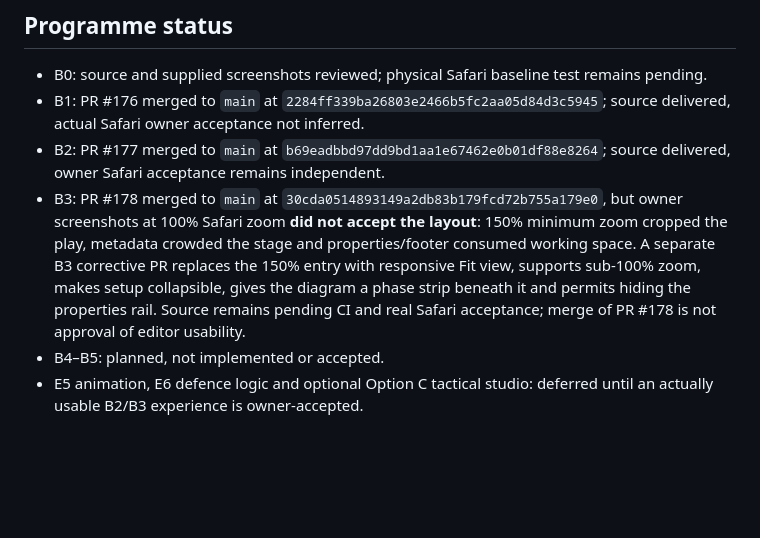
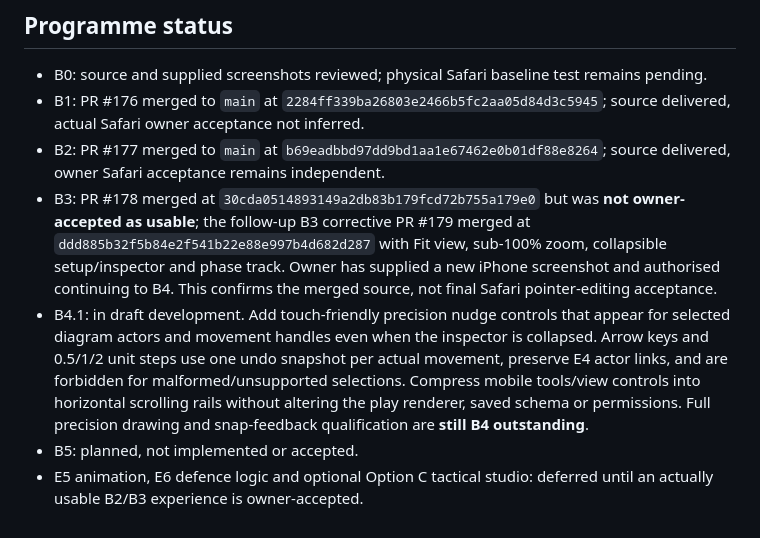
Before and after one commit to pdomoney/team-manager, a Markdown page: docs/architecture/option-b-play-workspace-programme.md, the part around the change. Drawn GitHub-style; blank space fills up the shorter version.

Commit message:
docs(B4): update merged B3 baseline and split precision authoring into acceptance-sized increments

```diff
--- a/docs/architecture/option-b-play-workspace-programme.md
+++ b/docs/architecture/option-b-play-workspace-programme.md
@@ -30,6 +30,7 @@ Coach: select current club/team and active role → Tactics → Plays → find S
 - B0: source and supplied screenshots reviewed; physical Safari baseline test remains pending.
 - B1: PR #176 merged to `main` at `2284ff339ba26803e2466b5fc2aa05d84d3c5945`; source delivered, actual Safari owner acceptance not inferred.
 - B2: PR #177 merged to `main` at `b69eadbbd97dd9bd1aa1e67462e0b01df88e8264`; source delivered, owner Safari acceptance remains independent.
-- B3: PR #178 merged to `main` at `30cda0514893149a2db83b179fcd72b755a179e0`, but owner screenshots at 100% Safari zoom **did not accept the layout**: 150% minimum zoom cropped the play, metadata crowded the stage and properties/footer consumed working space. A separate B3 corrective PR replaces the 150% entry with responsive Fit view, supports sub-100% zoom, makes setup collapsible, gives the diagram a phase strip beneath it and permits hiding the properties rail. Source remains pending CI and real Safari acceptance; merge of PR #178 is not approval of editor usability.
-- B4–B5: planned, not implemented or accepted.
+- B3: PR #178 merged at `30cda0514893149a2db83b179fcd72b755a179e0` but was **not owner-accepted as usable**; the follow-up B3 corrective PR #179 merged at `ddd885b32f5b84e2f541b22e88e997b4d682d287` with Fit view, sub-100% zoom, collapsible setup/inspector and phase track. Owner has supplied a new iPhone screenshot and authorised continuing to B4. This confirms the merged source, not final Safari pointer-editing acceptance.
+- B4.1: in draft development. Add touch-friendly precision nudge controls that appear for selected diagram actors and movement handles even when the inspector is collapsed. Arrow keys and 0.5/1/2 unit steps use one undo snapshot per actual movement, preserve E4 actor links, and are forbidden for malformed/unsupported selections. Compress mobile tools/view controls into horizontal scrolling rails without altering the play renderer, saved schema or permissions. Full precision drawing and snap-feedback qualification are **still B4 outstanding**.
+- B5: planned, not implemented or accepted.
 - E5 animation, E6 defence logic and optional Option C tactical studio: deferred until an actually usable B2/B3 experience is owner-accepted.
```
